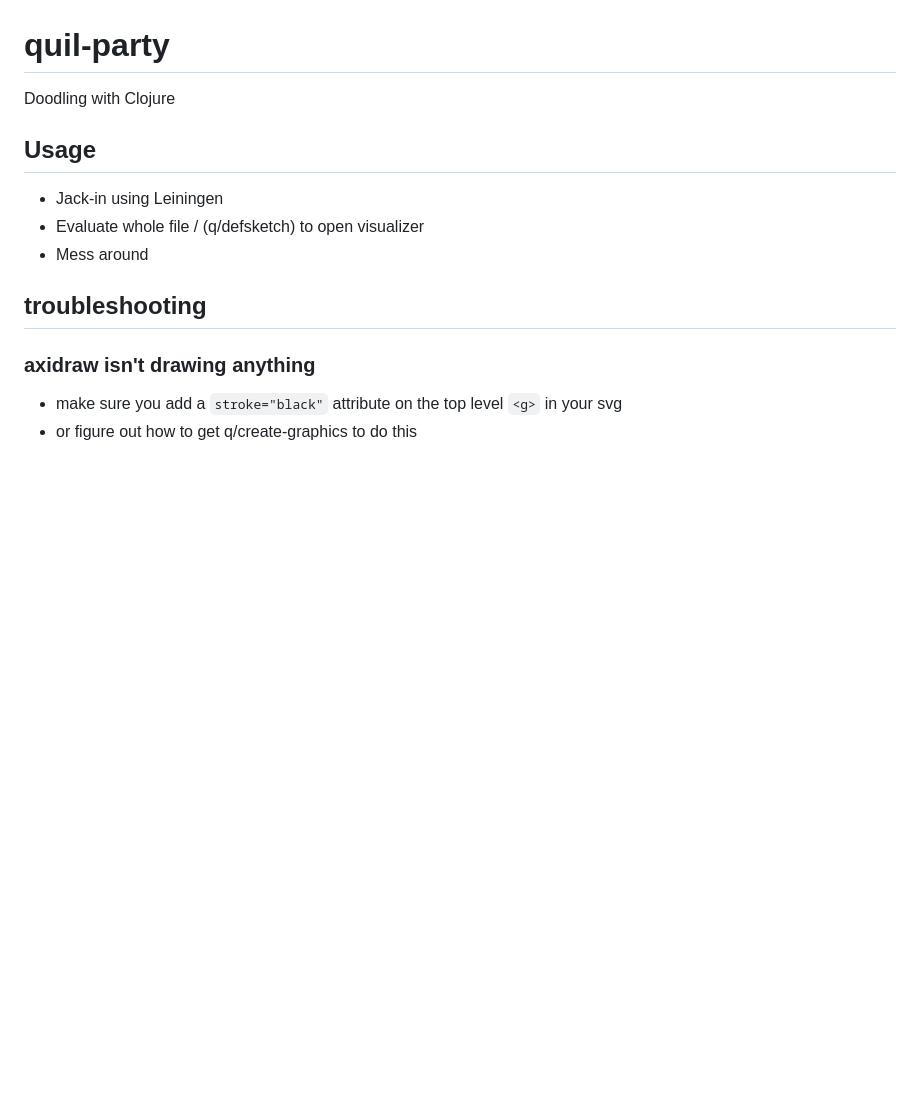
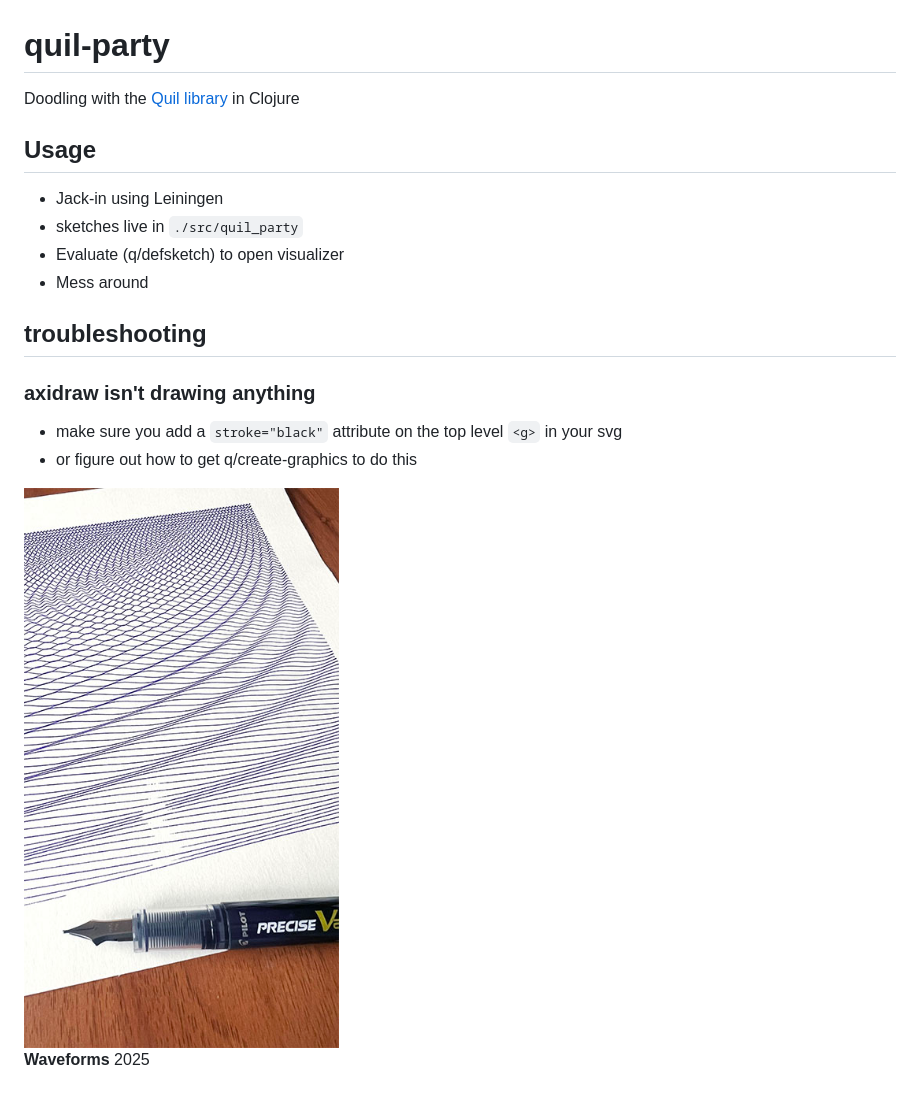
Before and after one commit to summasmiff/quil-party, a Markdown page: README.md, the part around the change. Rendered like a GitHub page; pictures changed too: img/waveforms.jpg (added); blank space fills up the shorter version.

```diff
--- a/README.md
+++ b/README.md
@@ -1,12 +1,17 @@
 # quil-party
-Doodling with Clojure
+Doodling with the [Quil library](http://quil.info/) in Clojure
 
 ## Usage
 - Jack-in using Leiningen
-- Evaluate whole file / (q/defsketch) to open visualizer
+- sketches live in `./src/quil_party`
+- Evaluate (q/defsketch) to open visualizer
 - Mess around
 
 ## troubleshooting
 ### axidraw isn't drawing anything
 - make sure you add a `stroke="black"` attribute on the top level `<g>` in your svg
 - or figure out how to get q/create-graphics to do this
+
+<img src="./img/waveforms.jpg">
+
+**Waveforms** 2025
```
Also changed, not shown: 1 other file.
